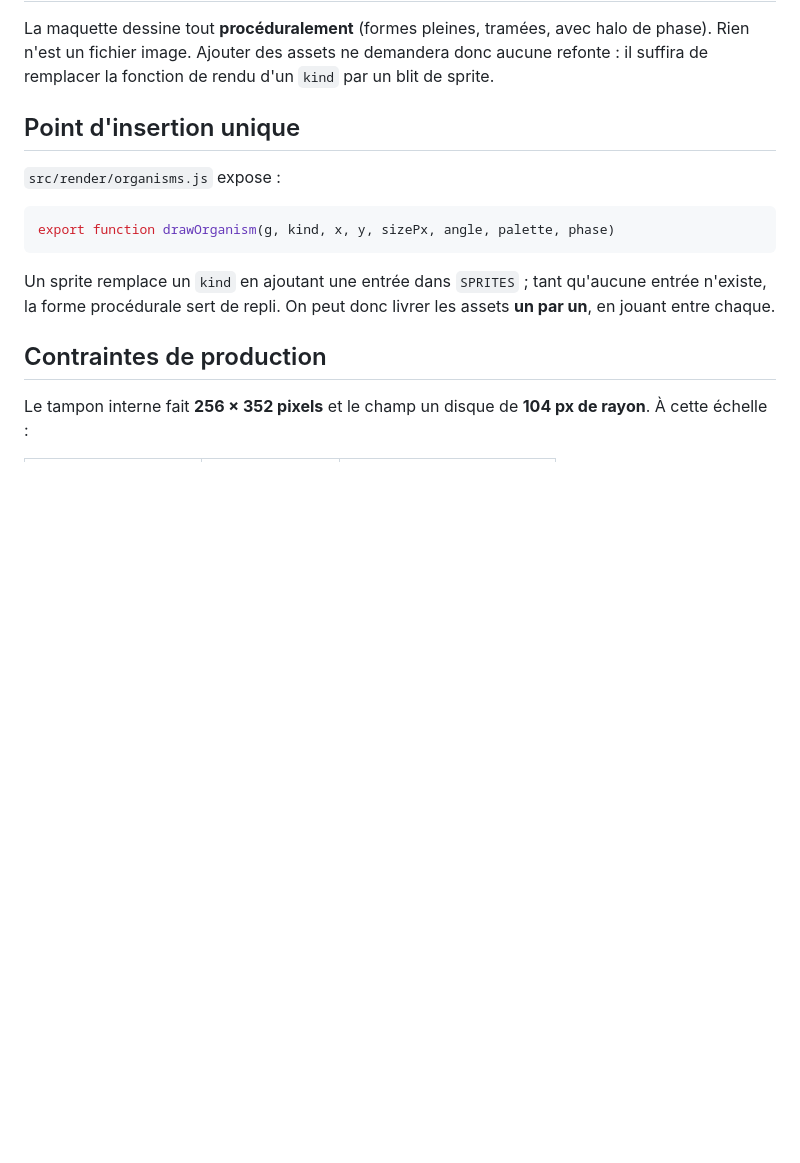
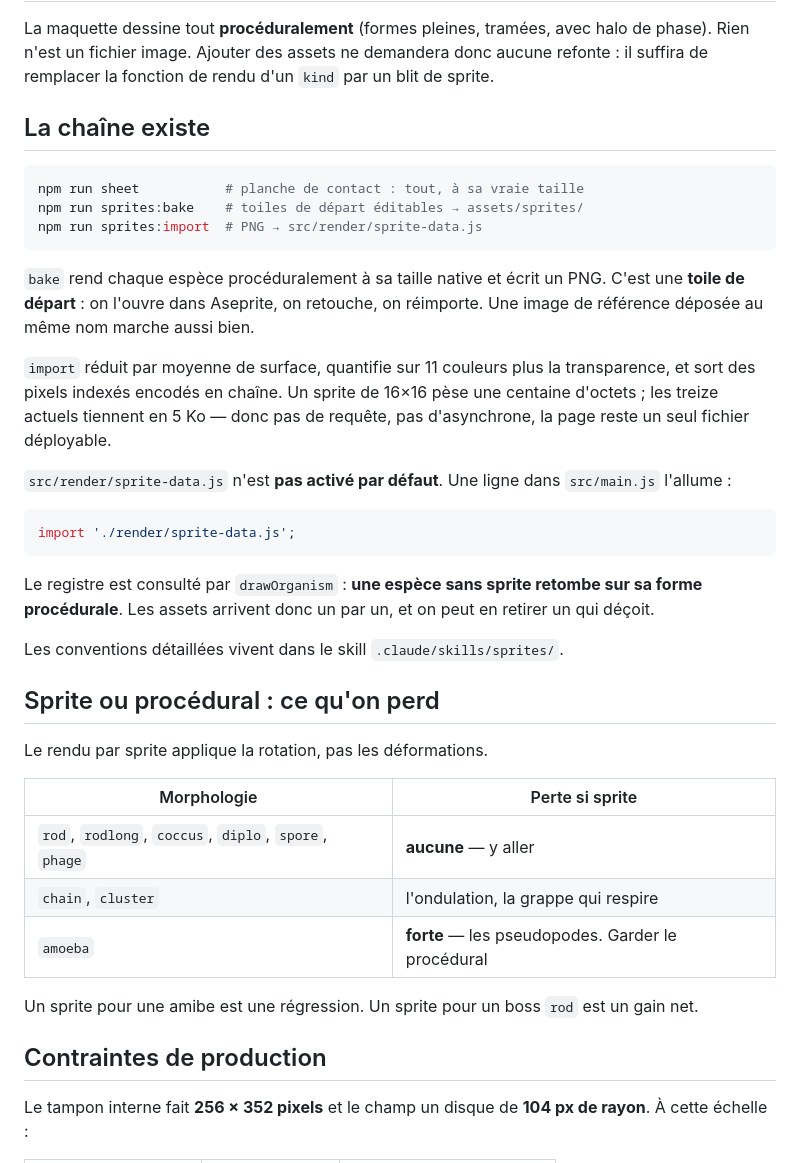
Before and after one commit to microbiologames/Cell-dungeon, a Markdown page: docs/05-roadmap-assets.md, the part around the change. Drawn GitHub-style; blank space fills up the shorter version.

````diff
--- a/docs/05-roadmap-assets.md
+++ b/docs/05-roadmap-assets.md
@@ -5,17 +5,48 @@ avec halo de phase). Rien n'est un fichier image. Ajouter des assets ne
 demandera donc aucune refonte : il suffira de remplacer la fonction de rendu
 d'un `kind` par un blit de sprite.
 
-## Point d'insertion unique
+## La chaîne existe
 
-`src/render/organisms.js` expose :
+```bash
+npm run sheet           # planche de contact : tout, à sa vraie taille
+npm run sprites:bake    # toiles de départ éditables → assets/sprites/
+npm run sprites:import  # PNG → src/render/sprite-data.js
+```
+
+`bake` rend chaque espèce procéduralement à sa taille native et écrit un PNG.
+C'est une **toile de départ** : on l'ouvre dans Aseprite, on retouche, on
+réimporte. Une image de référence déposée au même nom marche aussi bien.
+
+`import` réduit par moyenne de surface, quantifie sur 11 couleurs plus la
+transparence, et sort des pixels indexés encodés en chaîne. Un sprite de 16×16
+pèse une centaine d'octets ; les treize actuels tiennent en 5 Ko — donc pas de
+requête, pas d'asynchrone, la page reste un seul fichier déployable.
+
+`src/render/sprite-data.js` n'est **pas activé par défaut**. Une ligne dans
+`src/main.js` l'allume :
 
 ```js
-export function drawOrganism(g, kind, x, y, sizePx, angle, palette, phase)
+import './render/sprite-data.js';
 ```
 
-Un sprite remplace un `kind` en ajoutant une entrée dans `SPRITES` ; tant
-qu'aucune entrée n'existe, la forme procédurale sert de repli. On peut donc
-livrer les assets **un par un**, en jouant entre chaque.
+Le registre est consulté par `drawOrganism` : **une espèce sans sprite retombe
+sur sa forme procédurale**. Les assets arrivent donc un par un, et on peut en
+retirer un qui déçoit.
+
+Les conventions détaillées vivent dans le skill `.claude/skills/sprites/`.
+
+## Sprite ou procédural : ce qu'on perd
+
+Le rendu par sprite applique la rotation, pas les déformations.
+
+| Morphologie | Perte si sprite |
+|---|---|
+| `rod`, `rodlong`, `coccus`, `diplo`, `spore`, `phage` | **aucune** — y aller |
+| `chain`, `cluster` | l'ondulation, la grappe qui respire |
+| `amoeba` | **forte** — les pseudopodes. Garder le procédural |
+
+Un sprite pour une amibe est une régression. Un sprite pour un boss `rod` est
+un gain net.
 
 ## Contraintes de production
 
````
Also changed, not shown: README.md (+7 -4 lines), docs/03-evolutions.md (+21 -7 lines).
